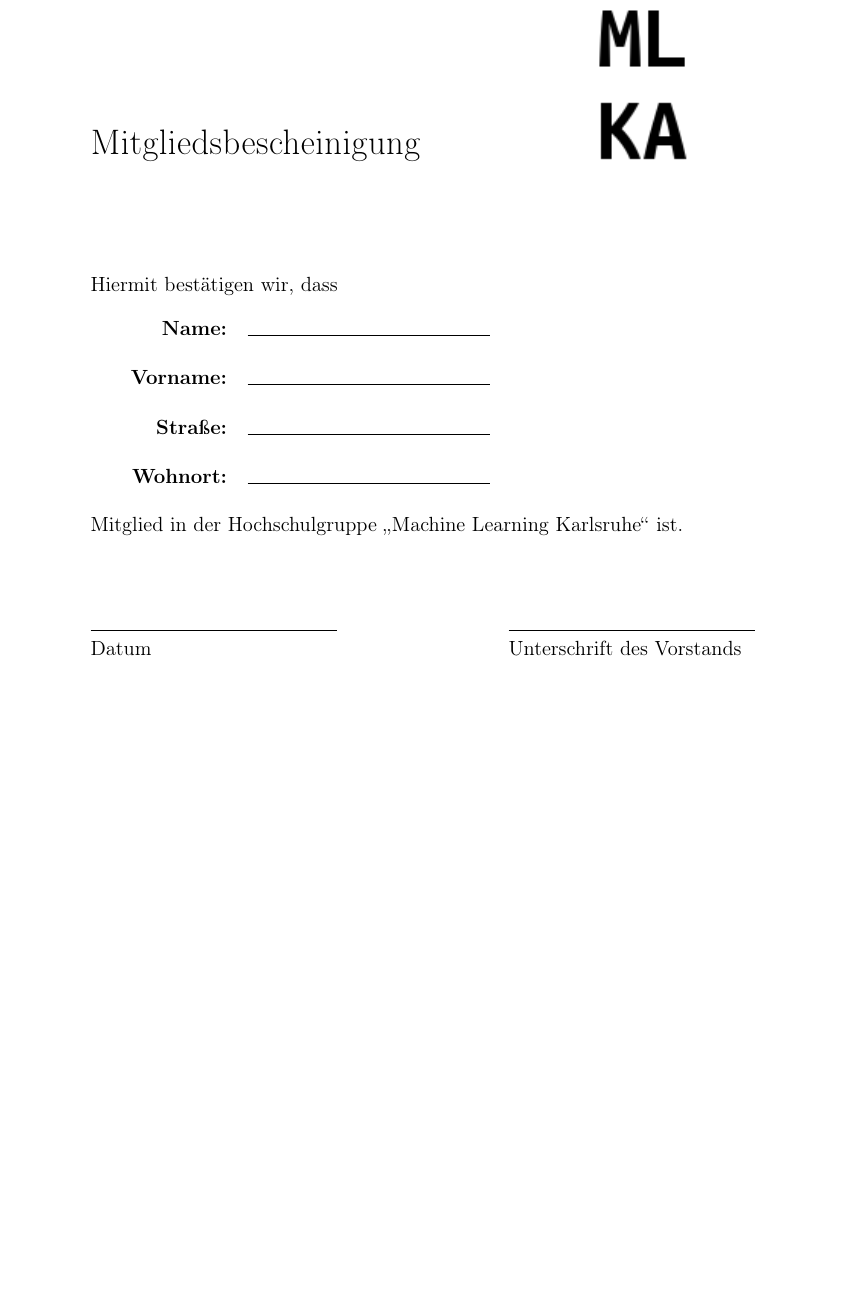
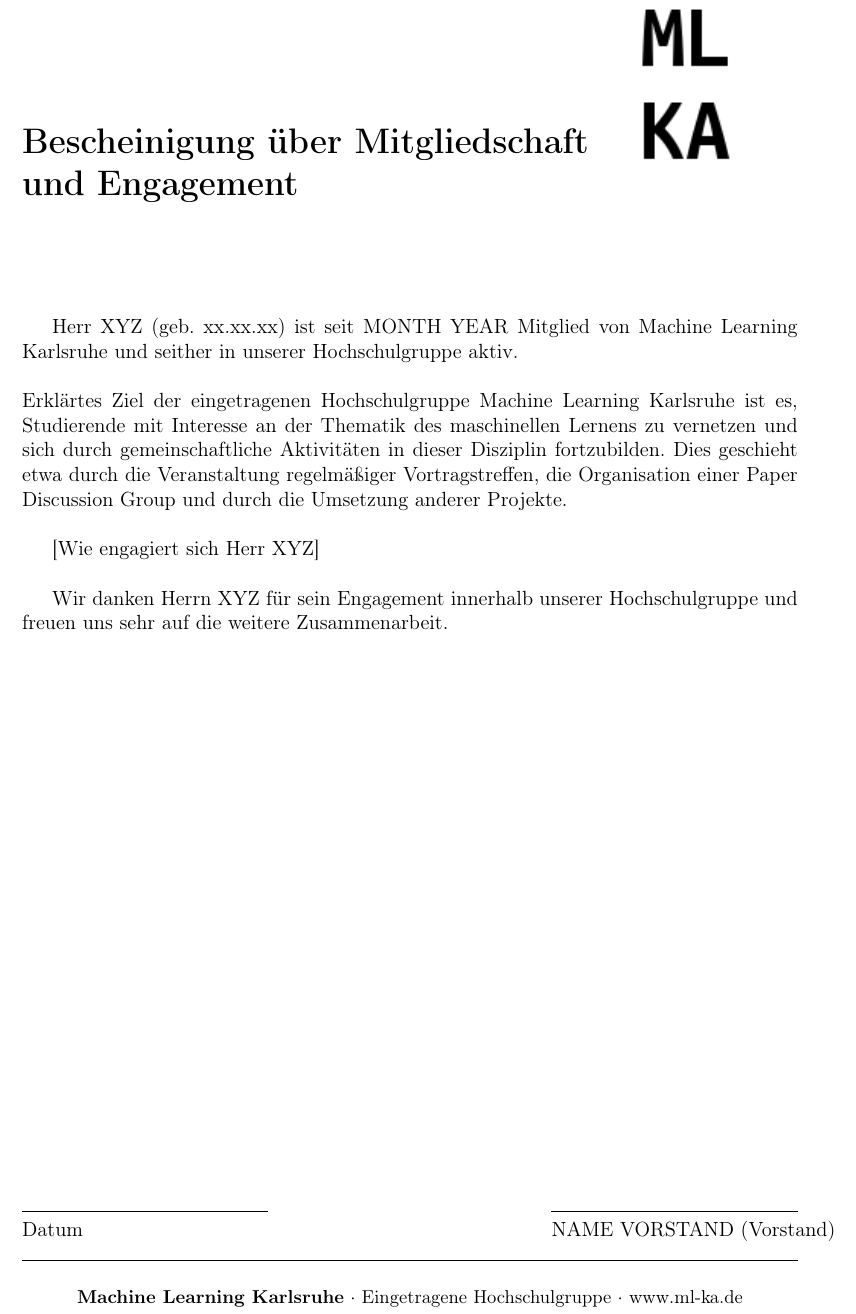
Before and after one commit to TiFu/mlka-mitgliedschaft, a LaTeX document (mitgliedschaft.tex): part of the page, cut at the place of the change, the shorter picture padded with empty space. Compiled offline with pdfLaTeX.

Commit message:
Updated template with a description of the HSG

```diff
--- a/mitgliedschaft.tex
+++ b/mitgliedschaft.tex
@@ -1,4 +1,4 @@
-\documentclass[12pt]{article}
+\documentclass[12pt, a4paper]{article}
 \date{}
 \usepackage[utf8]{inputenc}
 \usepackage[T1]{fontenc}
@@ -15,20 +17,26 @@
-\title{\flushleft{Mitgliedsbescheinigung}}
+
+\pagestyle{fancy}
+\title{\flushleft{\textbf{Bescheinigung über Mitgliedschaft \protect\\ und  Engagement}}}
 \begin{document}
 \pagenumbering{gobble}
 \maketitle
 \thispagestyle{fancy}
-\noindent{Hiermit bestätigen wir, dass}\\
+Herr XYZ (geb. xx.xx.xx) ist seit MONTH YEAR Mitglied von Machine Learning Karlsruhe und seither in unserer Hochschulgruppe aktiv.\\\\
+Erklärtes Ziel der eingetragenen Hochschulgruppe Machine Learning Karlsruhe ist es, Studierende mit Interesse an der Thematik des maschinellen Lernens zu vernetzen und sich durch gemeinschaftliche Aktivitäten in dieser Disziplin fortzubilden.
+Dies geschieht etwa durch die Veranstaltung regelmäßiger Vortragstreffen, die Organisation einer Paper Discussion Group und durch die Umsetzung anderer Projekte.\\
 
-\begin{tabular}{rl}
-    \textbf{Name:} & \rule{5cm}{0.4pt}\\\\
-    \textbf{Vorname:} & \rule{5cm}{0.4pt} \\\\
-    \textbf{Straße:} & \rule{5cm}{0.4pt} \\\\
-    \textbf{Wohnort:} & \rule{5cm}{0.4pt} \\\\
-\end{tabular}\\
-\noindent{Mitglied in der Hochschulgruppe \glqq{}Machine Learning Karlsruhe\grqq{} ist.}
+[Wie engagiert sich Herr XYZ]
 \\
+
+Wir danken Herrn XYZ für sein Engagement innerhalb unserer Hochschulgruppe und freuen uns sehr auf die weitere Zusammenarbeit.
+\vfill
+        \par\noindent\makebox[2.0in]{\hrulefill} \hfill\makebox[2.0in]{\hrulefill}%
+        \par\noindent\makebox[2.5in][l]{Datum}      \hfill\makebox[2.0in][l]{NAME VORSTAND (Vorstand)}%
 \\
-\\
-        \par\noindent\makebox[2.0in]{\hrulefill} \hfill\makebox[2.0in]{\hrulefill}%
-        \par\noindent\makebox[2.5in][l]{Datum}      \hfill\makebox[2.0in][l]{Unterschrift des Vorstands}%
+\noindent\rule{\textwidth}{1pt}
+\begin{center}
+{\small \textbf{Machine Learning Karlsruhe} $\cdot$ Eingetragene Hochschulgruppe $\cdot$ www.ml-ka.de}\\[0.5\baselineskip]
+%\noindent\textbf{Vorstand}\\1. Vorsitzender: Martin Thoma \\
+%Stellv. Vorsitzende: Marvin Teichmann, Marvin Schweizer}
+\end{center}
     \end{document}
```
Also changed, not shown: mitgliedschaft.pdf, mitgliedschaft.tex (4 more changed lines).
